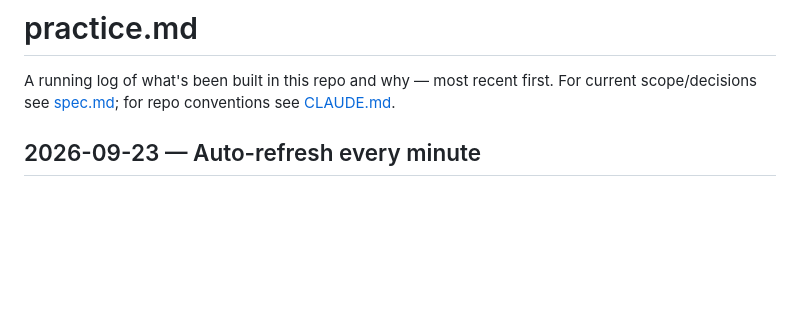
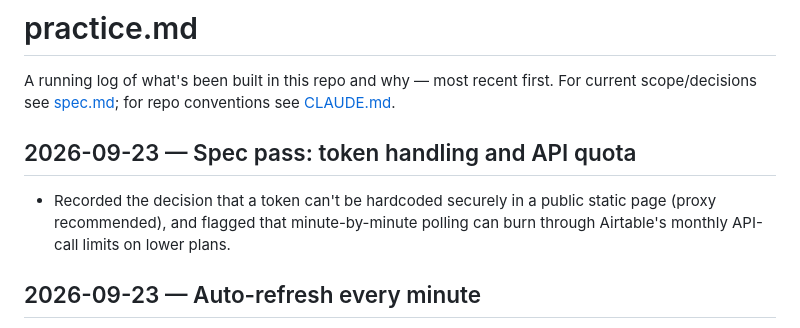
Before and after one commit to RMcowork/Customer-Service-Dashboard, a Markdown page: practice.md, the part around the change. GitHub-like rendering; blank space fills up the shorter version.

```diff
--- a/practice.md
+++ b/practice.md
@@ -1,6 +1,9 @@
 # practice.md
 
 A running log of what's been built in this repo and why — most recent first. For current scope/decisions see [spec.md](spec.md); for repo conventions see [CLAUDE.md](CLAUDE.md).
+
+## 2026-09-23 — Spec pass: token handling and API quota
+- Recorded the decision that a token can't be hardcoded securely in a public static page (proxy recommended), and flagged that minute-by-minute polling can burn through Airtable's monthly API-call limits on lower plans.
 
 ## 2026-09-23 — Auto-refresh every minute
 - Airtable sources now update every 60s in the background. Quiet by design (spinner in the Source bar only, no card pulse or toast), pauses while the tab is hidden, never overlaps loads, stops on 401/403 or 3 consecutive failures while keeping the last good data. On/off toggle with a live countdown, preference remembered. Disconnect stops it.
```
Also changed, not shown: spec.md (+3 -1 lines).
